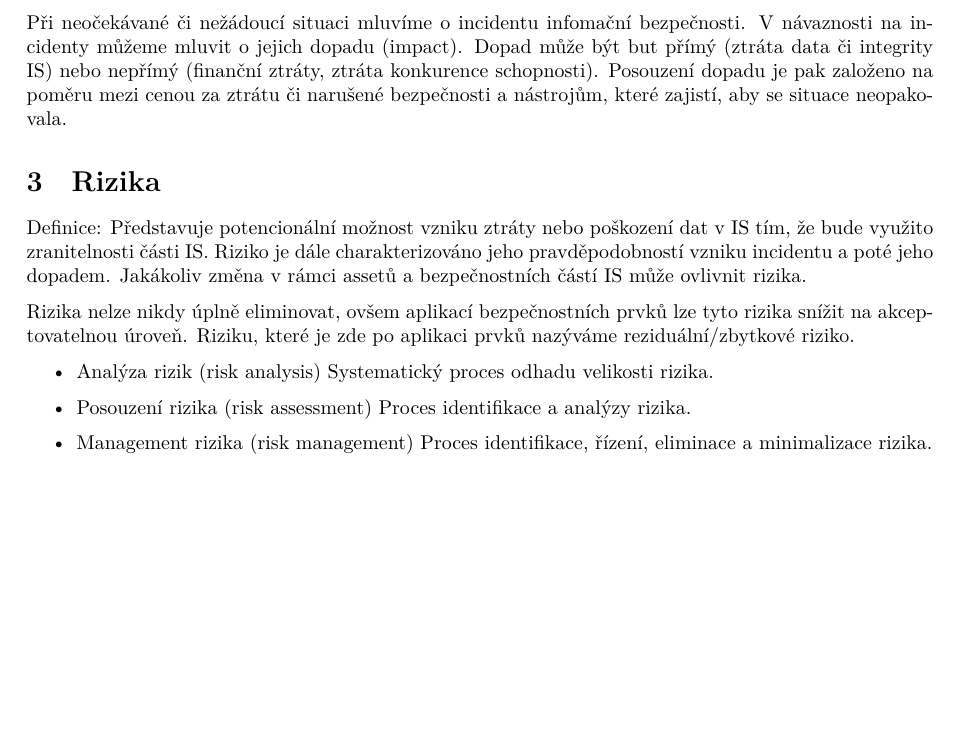
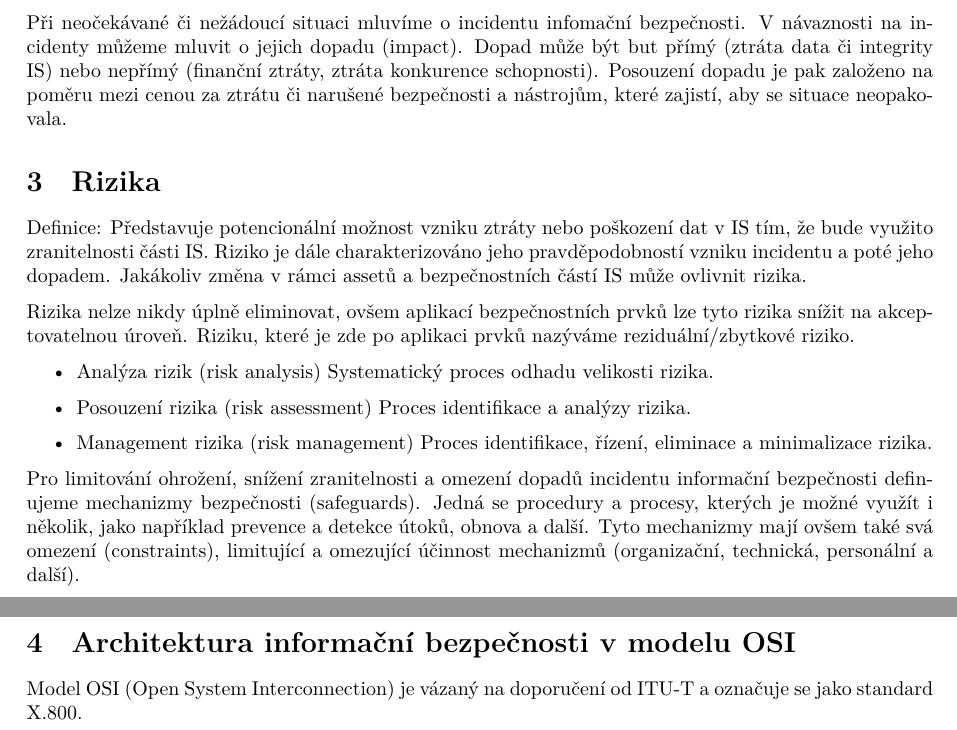
Before and after one commit to fit-szz/szz-bootcamp, a LaTeX document (topics/bi-wsi-si-01/bi-wsi-si-01.tex): part of page 3 of 3 before the commit and two parts of pages 3 and 4 of 4 after it, the two joined at a grey line, cut so that both start at the same text, the shorter picture padded with empty space. Compiled offline with XeLaTeX.

Commit message:
bi-wsi-si-01
OSI model

```diff
--- a/topics/bi-wsi-si-01/bi-wsi-si-01.tex
+++ b/topics/bi-wsi-si-01/bi-wsi-si-01.tex
@@ -1,7 +1,12 @@
 \documentclass{szzclass}
 
 \title{Informační bezpečnost, architektura bezpečnosti v modelu OSI.}
+
+
+\topic{Informační bezpečnost, architektura bezpečnosti v modelu OSI.}
 \author{Tomáš Starý}
+\code{BI-WSI-SI-01}
+\subject{BEZ}
 
 \begin{document}
 
@@ -114,4 +118,12 @@ prvků nazýváme reziduální/zbytkové riziko.
           Proces identifikace, řízení, eliminace a minimalizace rizika.
 \end{itemize}
 
+Pro limitování ohrožení, snížení zranitelnosti a omezení dopadů incidentu informační bezpečnosti definujeme mechanizmy bezpečnosti (safeguards).
+Jedná se procedury a procesy, kterých je možné využít i několik, jako například prevence a detekce útoků, obnova a další.
+Tyto mechanizmy mají ovšem také svá omezení (constraints), limitující a omezující účinnost mechanizmů (organizační, technická, personální a další).
+
+\section{Architektura informační bezpečnosti v modelu OSI}
+
+Model OSI (Open System Interconnection) je vázaný na doporučení od ITU-T a označuje se jako standard X.800.
+
 \end{document}
```
Also changed, not shown: topics/bi-wsi-si-01/bi-wsi-si-01.tex (1 more changed lines).
